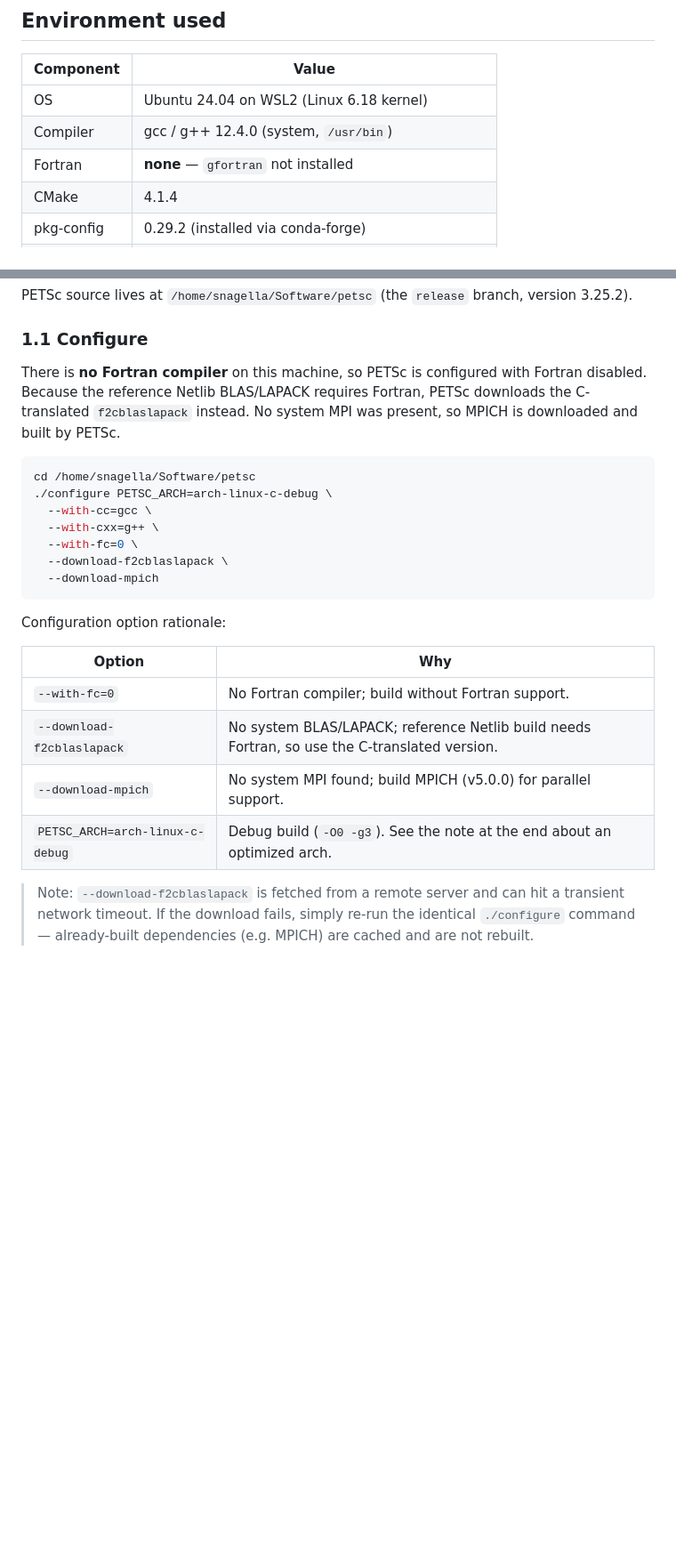
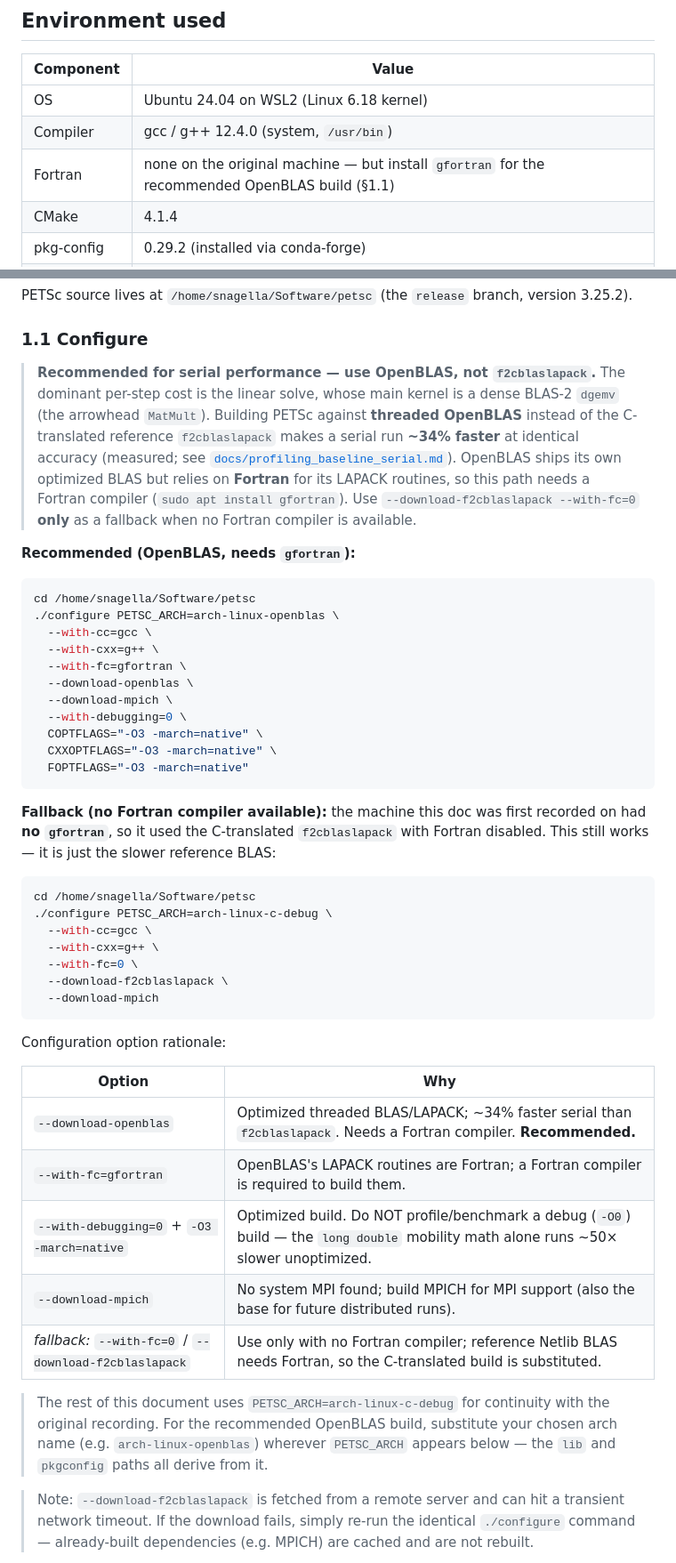
Before and after one commit to sgnagella/polystokes_brownian, a Markdown page: INSTALL.md, 2 parts joined by grey strips. Shown at 89% size. Drawn GitHub-style; blank space fills up the shorter version.

````diff
--- a/INSTALL.md
+++ b/INSTALL.md
@@ -10,7 +10,7 @@ done on this machine; adjust paths and versions to match your system.
 |-------------|----------------------------------------------------|
 | OS          | Ubuntu 24.04 on WSL2 (Linux 6.18 kernel)           |
 | Compiler    | gcc / g++ 12.4.0 (system, `/usr/bin`)              |
-| Fortran     | **none** — `gfortran` not installed                |
+| Fortran     | none on the original machine — but install `gfortran` for the recommended OpenBLAS build (§1.1) |
 | CMake       | 4.1.4                                              |
 | pkg-config  | 0.29.2 (installed via conda-forge)                 |
 | Boost       | 1.83 headers (system, `/usr/include/boost`)        |
@@ -27,10 +27,36 @@ version 3.25.2).
 
 ### 1.1 Configure
 
-There is **no Fortran compiler** on this machine, so PETSc is configured with
-Fortran disabled. Because the reference Netlib BLAS/LAPACK requires Fortran,
-PETSc downloads the C-translated `f2cblaslapack` instead. No system MPI was
-present, so MPICH is downloaded and built by PETSc.
+> **Recommended for serial performance — use OpenBLAS, not `f2cblaslapack`.**
+> The dominant per-step cost is the linear solve, whose main kernel is a dense
+> BLAS-2 `dgemv` (the arrowhead `MatMult`). Building PETSc against **threaded
+> OpenBLAS** instead of the C-translated reference `f2cblaslapack` makes a serial
+> run **~34% faster** at identical accuracy (measured; see
+> [`docs/profiling_baseline_serial.md`](docs/profiling_baseline_serial.md)).
+> OpenBLAS ships its own optimized BLAS but relies on **Fortran** for its LAPACK
+> routines, so this path needs a Fortran compiler (`sudo apt install gfortran`).
+> Use `--download-f2cblaslapack --with-fc=0` **only** as a fallback when no Fortran
+> compiler is available.
+
+**Recommended (OpenBLAS, needs `gfortran`):**
+
+```bash
+cd /home/snagella/Software/petsc
+./configure PETSC_ARCH=arch-linux-openblas \
+  --with-cc=gcc \
+  --with-cxx=g++ \
+  --with-fc=gfortran \
+  --download-openblas \
+  --download-mpich \
+  --with-debugging=0 \
+  COPTFLAGS="-O3 -march=native" \
+  CXXOPTFLAGS="-O3 -march=native" \
+  FOPTFLAGS="-O3 -march=native"
+```
+
+**Fallback (no Fortran compiler available):** the machine this doc was first
+recorded on had **no `gfortran`**, so it used the C-translated `f2cblaslapack`
+with Fortran disabled. This still works — it is just the slower reference BLAS:
 
 ```bash
 cd /home/snagella/Software/petsc
@@ -46,10 +72,16 @@ Configuration option rationale:
 
 | Option                      | Why                                                              |
 |-----------------------------|------------------------------------------------------------------|
-| `--with-fc=0`               | No Fortran compiler; build without Fortran support.              |
-| `--download-f2cblaslapack`  | No system BLAS/LAPACK; reference Netlib build needs Fortran, so use the C-translated version. |
-| `--download-mpich`          | No system MPI found; build MPICH (v5.0.0) for parallel support.  |
-| `PETSC_ARCH=arch-linux-c-debug` | Debug build (`-O0 -g3`). See the note at the end about an optimized arch. |
+| `--download-openblas`       | Optimized threaded BLAS/LAPACK; ~34% faster serial than `f2cblaslapack`. Needs a Fortran compiler. **Recommended.** |
+| `--with-fc=gfortran`        | OpenBLAS's LAPACK routines are Fortran; a Fortran compiler is required to build them. |
+| `--with-debugging=0` + `-O3 -march=native` | Optimized build. Do NOT profile/benchmark a debug (`-O0`) build — the `long double` mobility math alone runs ~50× slower unoptimized. |
+| `--download-mpich`          | No system MPI found; build MPICH for MPI support (also the base for future distributed runs). |
+| *fallback:* `--with-fc=0` / `--download-f2cblaslapack` | Use only with no Fortran compiler; reference Netlib BLAS needs Fortran, so the C-translated build is substituted. |
+
+> The rest of this document uses `PETSC_ARCH=arch-linux-c-debug` for continuity
+> with the original recording. For the recommended OpenBLAS build, substitute your
+> chosen arch name (e.g. `arch-linux-openblas`) wherever `PETSC_ARCH` appears
+> below — the `lib` and `pkgconfig` paths all derive from it.
 
 > Note: `--download-f2cblaslapack` is fetched from a remote server and can hit a
 > transient network timeout. If the download fails, simply re-run the identical
````
Also changed, not shown: other parts of INSTALL.md (+45 -10 lines).
